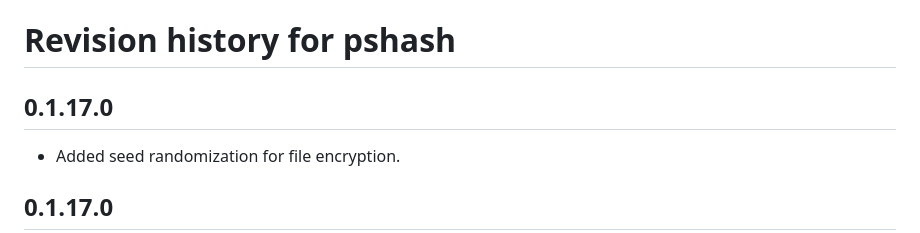
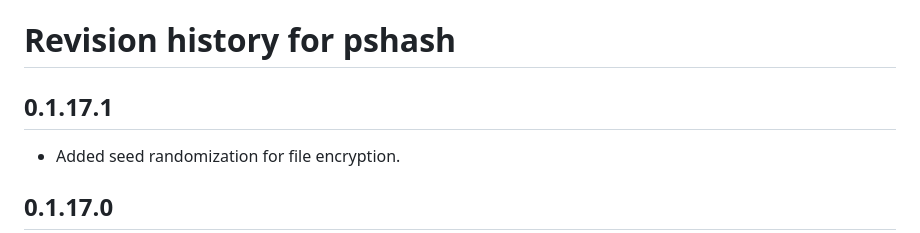
Before and after one commit to thornoar/pshash, a Markdown page: CHANGELOG.md, the part around the change. Drawn GitHub-style.

Commit message:
fixed CHANGELOG.md

```diff
--- a/CHANGELOG.md
+++ b/CHANGELOG.md
@@ -1,6 +1,6 @@
 # Revision history for pshash
 
-## 0.1.17.0
+## 0.1.17.1
 
 * Added seed randomization for file encryption.
 
```
